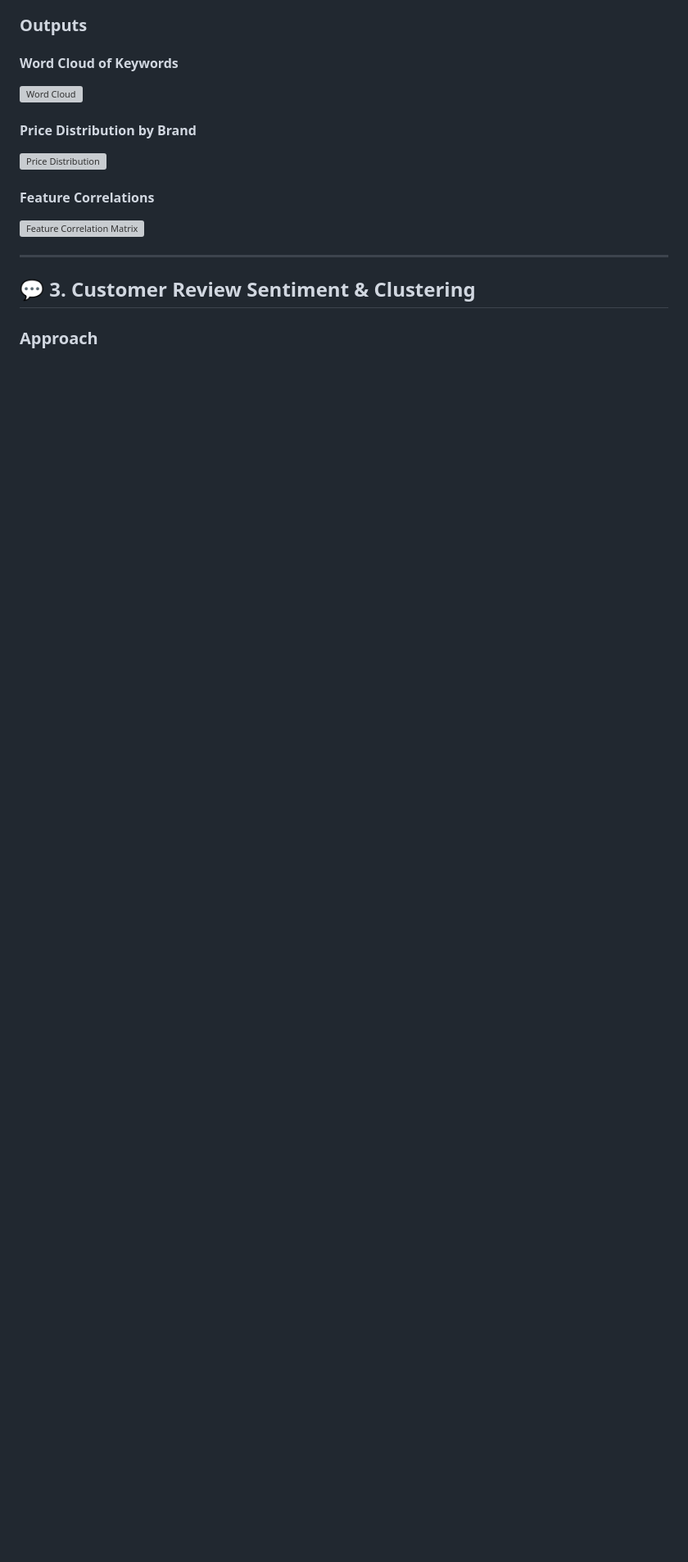
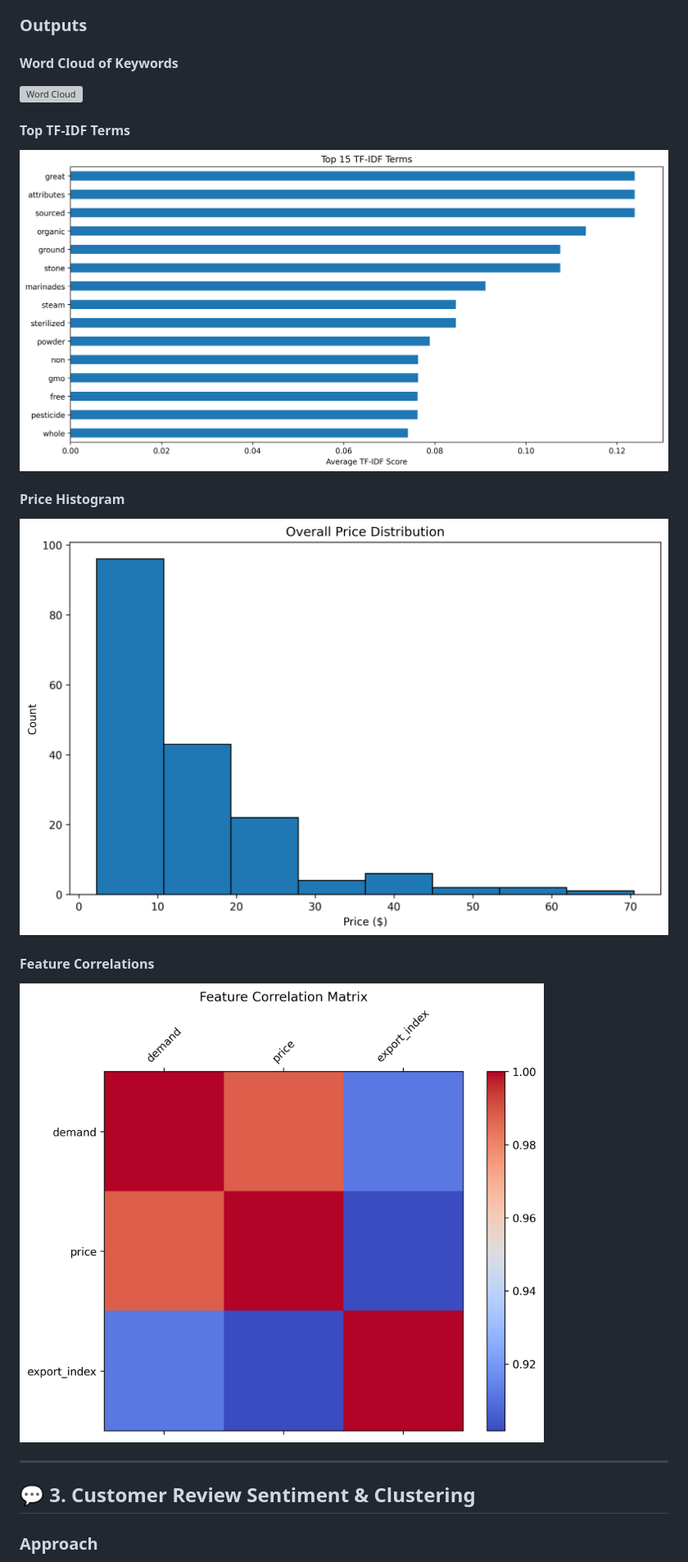
Before and after one commit to kushpatil7646/Market-Analysis-Prediction, a Markdown page: Readme.md, the part around the change printed below. Shown: that part at 82% size. GitHub-like rendering; blank space fills up the shorter version; grey boxes are pictures that could not be loaded.

```diff
--- a/Readme.md
+++ b/Readme.md
@@ -60,9 +63,12 @@ The workflow covers:
 
-#### **Price Distribution by Brand**
-![Price Distribution](data_competitor_analysis/price_distribution.png)
+#### **Top TF-IDF Terms**
+![TF-IDF Top Terms](./data_competitor_analysis/plots/tfidf_top_terms.png)
+
+#### **Price Histogram**
+![Price Histogram](./data_competitor_analysis/plots/price_histogram.png)
 
 #### **Feature Correlations**
-![Feature Correlation Matrix](data_competitor_analysis/feature_correlations.png)
+![Feature Correlation Matrix](./outputs/feature_correlations_20250812_200137.png)
 
 ---
 
```
Also changed, not shown: other parts of Readme.md (+16 -10 lines).
